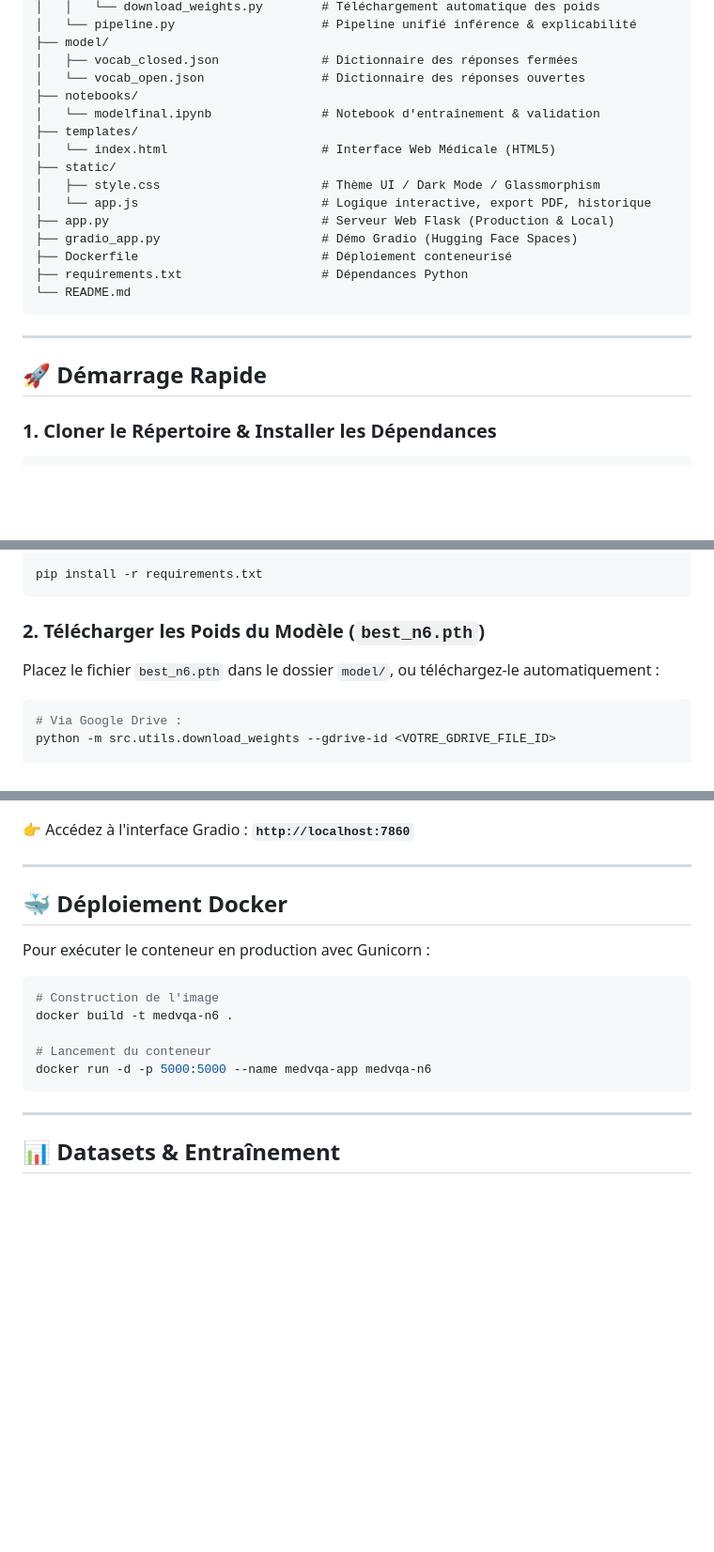
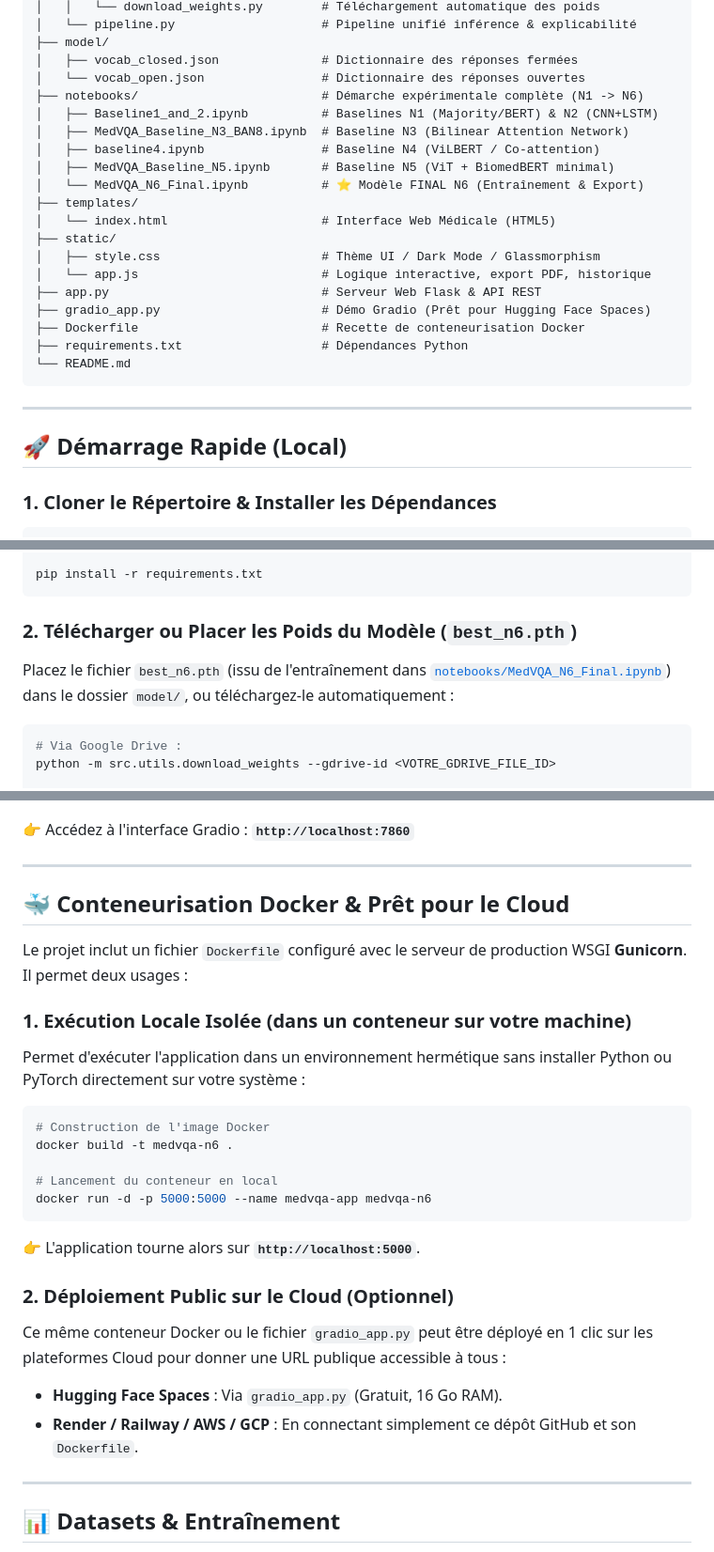
Before and after one commit to Yousra-khallou/Visual-Question-Answering-for-Radiology-Images-Medical-AI-Research-Project, a Markdown page: README.md, 3 parts joined by grey strips. Shown at 94% size. Drawn GitHub-style; blank space fills up the shorter version.

Commit message:
Update README: clarify Docker containerization vs cloud deployment and list all 5 notebooks

````diff
--- a/README.md
+++ b/README.md
@@ -93,23 +93,27 @@
 ├── model/
 │   ├── vocab_closed.json              # Dictionnaire des réponses fermées
 │   └── vocab_open.json                # Dictionnaire des réponses ouvertes
-├── notebooks/
-│   └── modelfinal.ipynb               # Notebook d'entraînement & validation
+├── notebooks/                         # Démarche expérimentale complète (N1 -> N6)
+│   ├── Baseline1_and_2.ipynb          # Baselines N1 (Majority/BERT) & N2 (CNN+LSTM)
+│   ├── MedVQA_Baseline_N3_BAN8.ipynb  # Baseline N3 (Bilinear Attention Network)
+│   ├── baseline4.ipynb                # Baseline N4 (ViLBERT / Co-attention)
+│   ├── MedVQA_Baseline_N5.ipynb       # Baseline N5 (ViT + BiomedBERT minimal)
+│   └── MedVQA_N6_Final.ipynb          # ⭐ Modèle FINAL N6 (Entraînement & Export)
 ├── templates/
 │   └── index.html                     # Interface Web Médicale (HTML5)
 ├── static/
 │   ├── style.css                      # Thème UI / Dark Mode / Glassmorphism
 │   └── app.js                         # Logique interactive, export PDF, historique
-├── app.py                             # Serveur Web Flask (Production & Local)
-├── gradio_app.py                      # Démo Gradio (Hugging Face Spaces)
-├── Dockerfile                         # Déploiement conteneurisé
+├── app.py                             # Serveur Web Flask & API REST
+├── gradio_app.py                      # Démo Gradio (Prêt pour Hugging Face Spaces)
+├── Dockerfile                         # Recette de conteneurisation Docker
 ├── requirements.txt                   # Dépendances Python
 └── README.md
 ```
 
 ---
 
-## 🚀 Démarrage Rapide
+## 🚀 Démarrage Rapide (Local)
 
 ### 1. Cloner le Répertoire & Installer les Dépendances
 
@@ -126,9 +130,9 @@ source venv/bin/activate
 pip install -r requirements.txt
 ```
 
-### 2. Télécharger les Poids du Modèle (`best_n6.pth`)
+### 2. Télécharger ou Placer les Poids du Modèle (`best_n6.pth`)
 
-Placez le fichier `best_n6.pth` dans le dossier `model/`, ou téléchargez-le automatiquement :
+Placez le fichier `best_n6.pth` (issu de l'entraînement dans [`notebooks/MedVQA_N6_Final.ipynb`](notebooks/MedVQA_N6_Final.ipynb)) dans le dossier `model/`, ou téléchargez-le automatiquement :
 
 ```bash
 # Via Google Drive :
@@ -154,17 +158,26 @@ python gradio_app.py
 
 ---
 
-## 🐳 Déploiement Docker
+## 🐳 Conteneurisation Docker & Prêt pour le Cloud
 
-Pour exécuter le conteneur en production avec Gunicorn :
+Le projet inclut un fichier `Dockerfile` configuré avec le serveur de production WSGI **Gunicorn**. Il permet deux usages :
+
+### 1. Exécution Locale Isolée (dans un conteneur sur votre machine)
+Permet d'exécuter l'application dans un environnement hermétique sans installer Python ou PyTorch directement sur votre système :
 
 ```bash
-# Construction de l'image
+# Construction de l'image Docker
 docker build -t medvqa-n6 .
 
-# Lancement du conteneur
+# Lancement du conteneur en local
 docker run -d -p 5000:5000 --name medvqa-app medvqa-n6
 ```
+👉 L'application tourne alors sur **`http://localhost:5000`**.
+
+### 2. Déploiement Public sur le Cloud (Optionnel)
+Ce même conteneur Docker ou le fichier `gradio_app.py` peut être déployé en 1 clic sur les plateformes Cloud pour donner une URL publique accessible à tous :
+- **Hugging Face Spaces** : Via `gradio_app.py` (Gratuit, 16 Go RAM).
+- **Render / Railway / AWS / GCP** : En connectant simplement ce dépôt GitHub et son `Dockerfile`.
 
 ---
 
````
